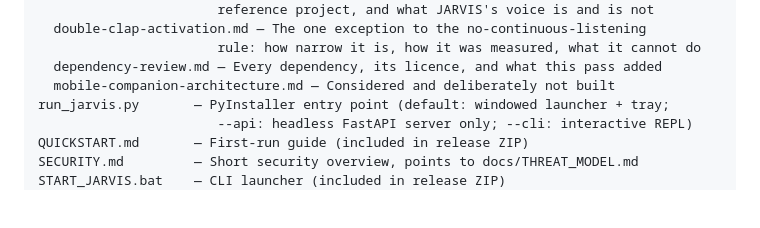
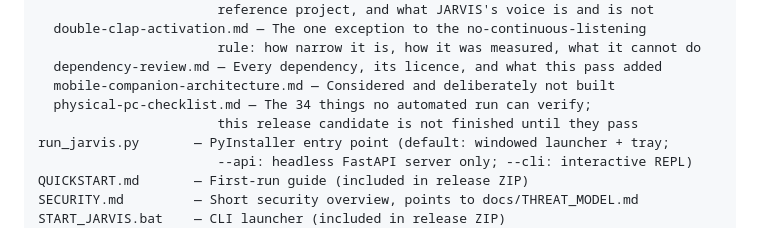
Before and after one commit to Dado211207/jarvis-windows-ai-assistant, a Markdown page: README.md, the part around the change. Drawn GitHub-style; blank space fills up the shorter version.

```diff
--- a/README.md
+++ b/README.md
@@ -594,6 +594,8 @@ docs/
                        rule: how narrow it is, how it was measured, what it cannot do
   dependency-review.md — Every dependency, its licence, and what this pass added
   mobile-companion-architecture.md — Considered and deliberately not built
+  physical-pc-checklist.md — The 34 things no automated run can verify;
+                       this release candidate is not finished until they pass
 run_jarvis.py       — PyInstaller entry point (default: windowed launcher + tray;
                        --api: headless FastAPI server only; --cli: interactive REPL)
 QUICKSTART.md       — First-run guide (included in release ZIP)
```
Also changed, not shown: docs/physical-pc-checklist.md (added, +141 -0 lines).
